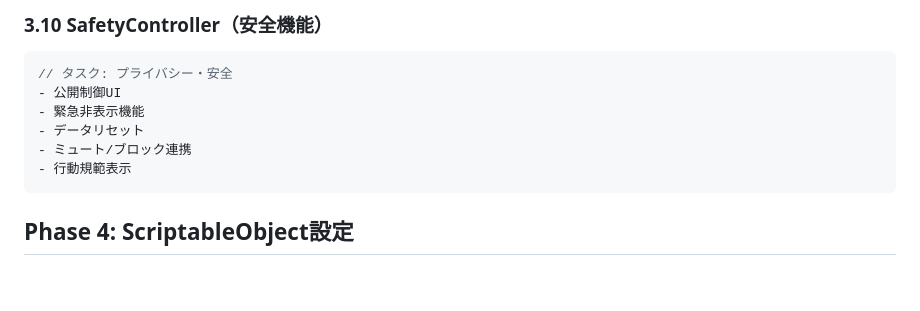
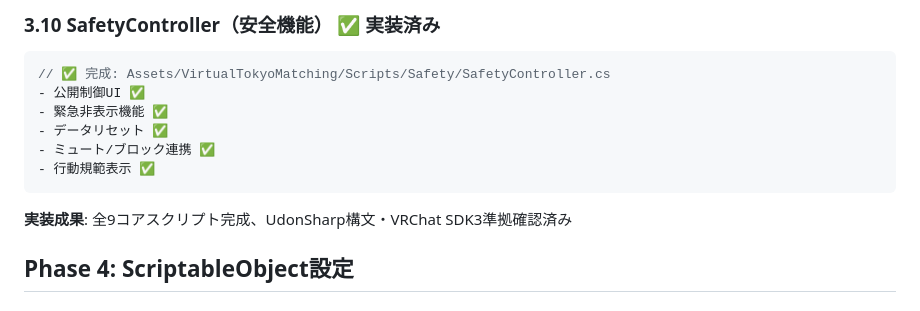
Before and after one commit to KAFKA2306/vmatching, a Markdown page: docs/tasks.md, the part around one of its changes. Rendered like a GitHub page; blank space fills up the shorter version.

````diff
--- a/docs/tasks.md
+++ b/docs/tasks.md
@@ -154,14 +193,16 @@ Assets/VirtualTokyoMatching/
 ```
 
-### 3.10 SafetyController（安全機能）
+### 3.10 SafetyController（安全機能） ✅ **実装済み**
 ```csharp
-// タスク: プライバシー・安全
-- 公開制御UI
-- 緊急非表示機能
-- データリセット
-- ミュート/ブロック連携
-- 行動規範表示
+// ✅ 完成: Assets/VirtualTokyoMatching/Scripts/Safety/SafetyController.cs
+- 公開制御UI ✅
+- 緊急非表示機能 ✅
+- データリセット ✅
+- ミュート/ブロック連携 ✅
+- 行動規範表示 ✅
 ```
+
+**実装成果**: 全9コアスクリプト完成、UdonSharp構文・VRChat SDK3準拠確認済み
 
 ## Phase 4: ScriptableObject設定
 
````
Also changed, not shown: other parts of docs/tasks.md (+108 -69 lines).
